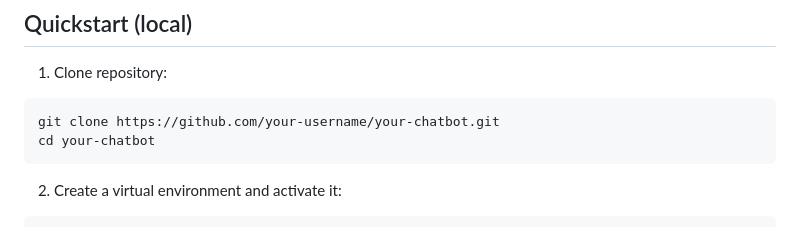
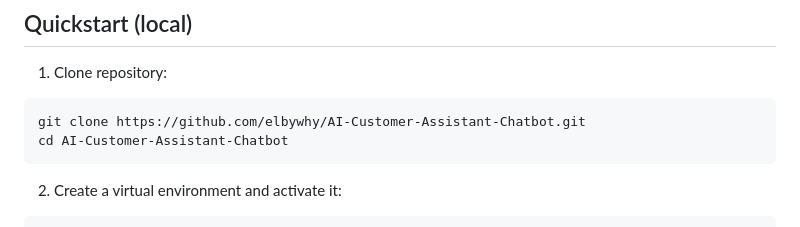
Before and after one commit to elbewhy/AI-Customer-Assistant-Chatbot, a Markdown page: README.md, the part around the change. GitHub-like rendering.

Commit message:
Updated README.md to align with the changes made

````diff
--- a/README.md
+++ b/README.md
@@ -19,8 +19,8 @@ A lightweight, production-ready AI customer support chatbot built with **Python
 
 1. Clone repository:
 ```bash
-git clone https://github.com/your-username/your-chatbot.git
-cd your-chatbot
+git clone https://github.com/elbywhy/AI-Customer-Assistant-Chatbot.git
+cd AI-Customer-Assistant-Chatbot
 ```
 
 2. Create a virtual environment and activate it:
````
